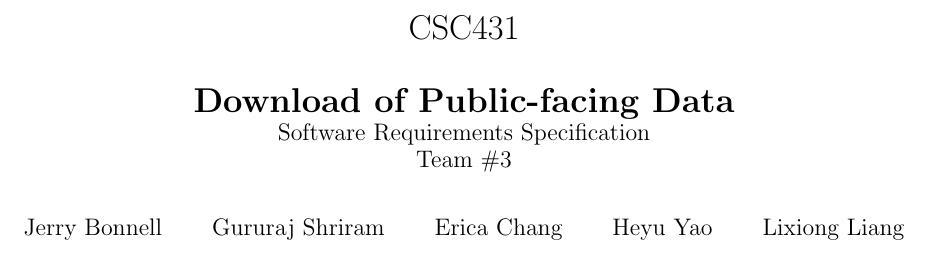
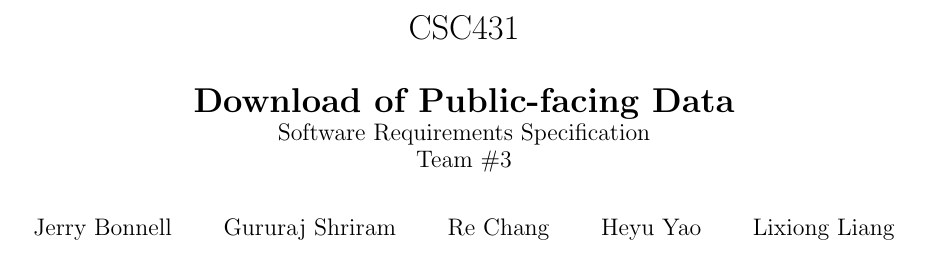
Before and after one commit to gururaj-shriram/csc431, a LaTeX document (srs/srs.tex): part of page 1 of 10, cut so that both start at the same text. Compiled offline with pdfLaTeX.

Commit message:
Update srs.tex

```diff
--- a/srs/srs.tex
+++ b/srs/srs.tex
@@ -28,7 +28,7 @@
 \author{
 	Jerry Bonnell
 	\and Gururaj Shriram
-	\and Erica Chang
+	\and Re Chang
 	\and Heyu Yao
 	\and Lixiong Liang
 }
```
